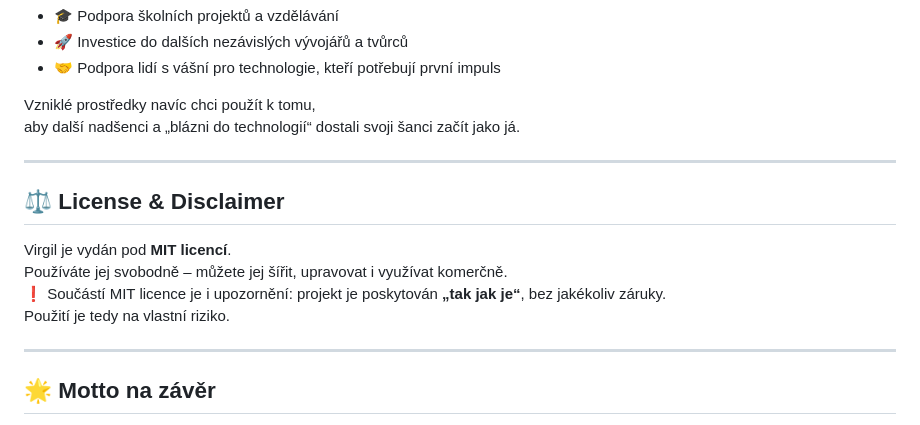
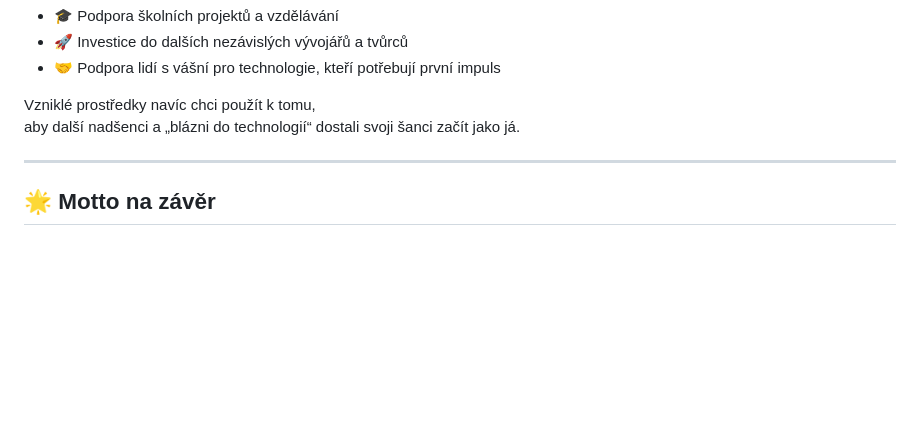
Before and after one commit to avv217/Projekt-Virgil, a Markdown page: README.md, the part around the change. Drawn GitHub-style; blank space fills up the shorter version.

```diff
--- a/README.md
+++ b/README.md
@@ -121,15 +121,6 @@ aby další nadšenci a „blázni do technologií“ dostali svoji šanci zač
 
 ---
 
-## ⚖️ License & Disclaimer
-Virgil je vydán pod **MIT licencí**.
-Používáte jej svobodně – můžete jej šířit, upravovat i využívat komerčně.
-❗ Součástí MIT licence je i upozornění: projekt je poskytován **„tak jak je“**, bez jakékoliv záruky.
-Použití je tedy na vlastní riziko.
-
----
-
-
 ## 🌟 Motto na závěr
 1) Z kruhu se stává cesta.
 2) To, co dnes vybuduji já, může být zítřejší startovní čára pro další generaci tvůrců.
```
